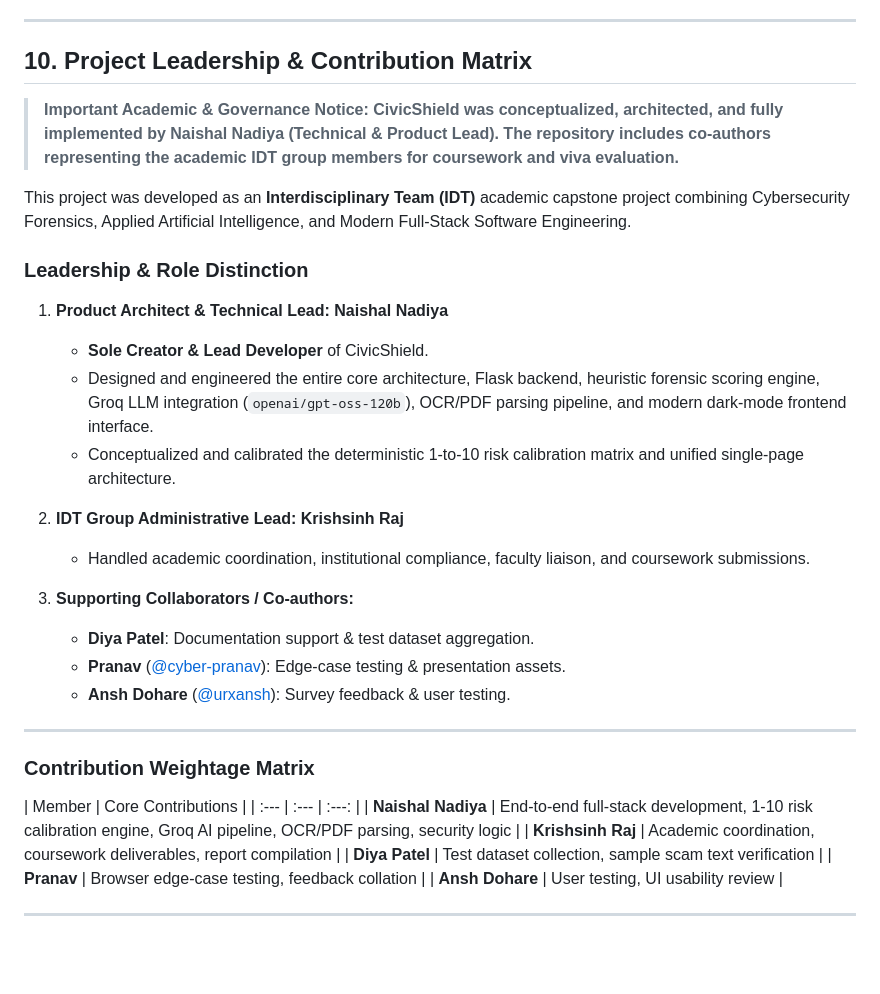
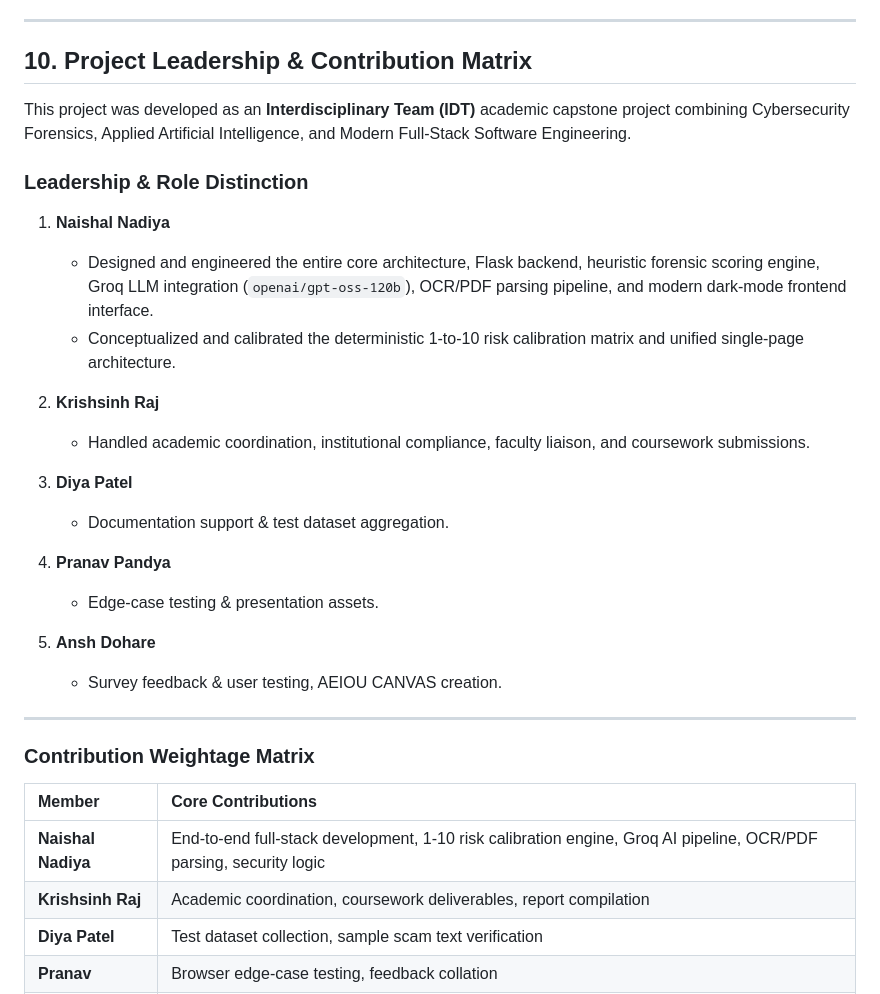
Before and after one commit to naishal988/Civicshield-IDT-Project, a Markdown page: README.md, the part around the change. GitHub-like rendering; blank space fills up the shorter version.

```diff
--- a/README.md
+++ b/README.md
@@ -432,32 +432,32 @@ docker run -d --name civicshield-app \
 
 ## 10. Project Leadership & Contribution Matrix
 
-> **Important Academic & Governance Notice:**
-> **CivicShield was conceptualized, architected, and fully implemented by Naishal Nadiya (Technical & Product Lead). The repository includes co-authors representing the academic IDT group members for coursework and viva evaluation.**
-
 This project was developed as an **Interdisciplinary Team (IDT)** academic capstone project combining Cybersecurity Forensics, Applied Artificial Intelligence, and Modern Full-Stack Software Engineering.
 
 ### Leadership & Role Distinction
 
-1. **Product Architect & Technical Lead: Naishal Nadiya**
-   - **Sole Creator & Lead Developer** of CivicShield.
+1. **Naishal Nadiya**
    - Designed and engineered the entire core architecture, Flask backend, heuristic forensic scoring engine, Groq LLM integration (`openai/gpt-oss-120b`), OCR/PDF parsing pipeline, and modern dark-mode frontend interface.
    - Conceptualized and calibrated the deterministic 1-to-10 risk calibration matrix and unified single-page architecture.
 
-2. **IDT Group Administrative Lead: Krishsinh Raj**
+2. **Krishsinh Raj**
    - Handled academic coordination, institutional compliance, faculty liaison, and coursework submissions.
 
-3. **Supporting Collaborators / Co-authors:**
-   - **Diya Patel**: Documentation support & test dataset aggregation.
-   - **Pranav** ([@cyber-pranav](https://github.com/cyber-pranav)): Edge-case testing & presentation assets.
-   - **Ansh Dohare** ([@urxansh](https://github.com/urxansh)): Survey feedback & user testing.
+3. **Diya Patel**
+   - Documentation support & test dataset aggregation.
+
+4. **Pranav Pandya**
+   - Edge-case testing & presentation assets.
+
+4. **Ansh Dohare**
+   - Survey feedback & user testing, AEIOU CANVAS creation.
 
 ---
 
 ### Contribution Weightage Matrix
 
 | Member | Core Contributions |
-| :--- | :--- | :---: |
+| :--- | :--- |
 | **Naishal Nadiya** | End-to-end full-stack development, 1-10 risk calibration engine, Groq AI pipeline, OCR/PDF parsing, security logic |
 | **Krishsinh Raj** | Academic coordination, coursework deliverables, report compilation |
 | **Diya Patel** | Test dataset collection, sample scam text verification |
```
